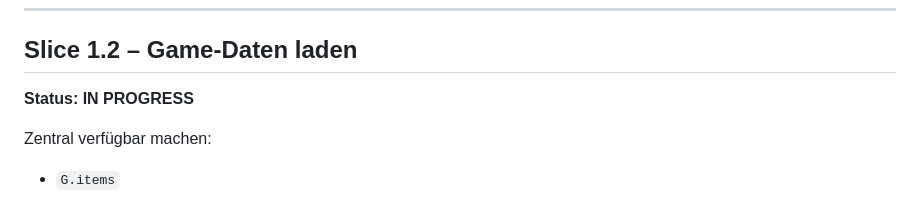
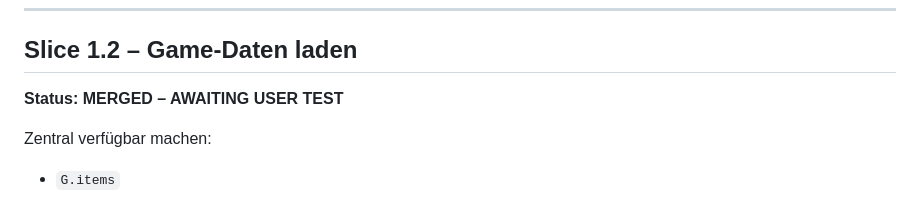
Before and after one commit to Riflex91/ALRemastered, a Markdown page: ROADMAP.md, the part around the change. Drawn GitHub-style.

Commit message:
docs: mark slice 1.2 awaiting user test

```diff
--- a/ROADMAP.md
+++ b/ROADMAP.md
@@ -407,7 +407,7 @@ Onlineprüfung gegen Adventure Land und Logkontrolle.
 
 ## Slice 1.2 – Game-Daten laden
 
-**Status: IN PROGRESS**
+**Status: MERGED – AWAITING USER TEST**
 
 Zentral verfügbar machen:
 
```
